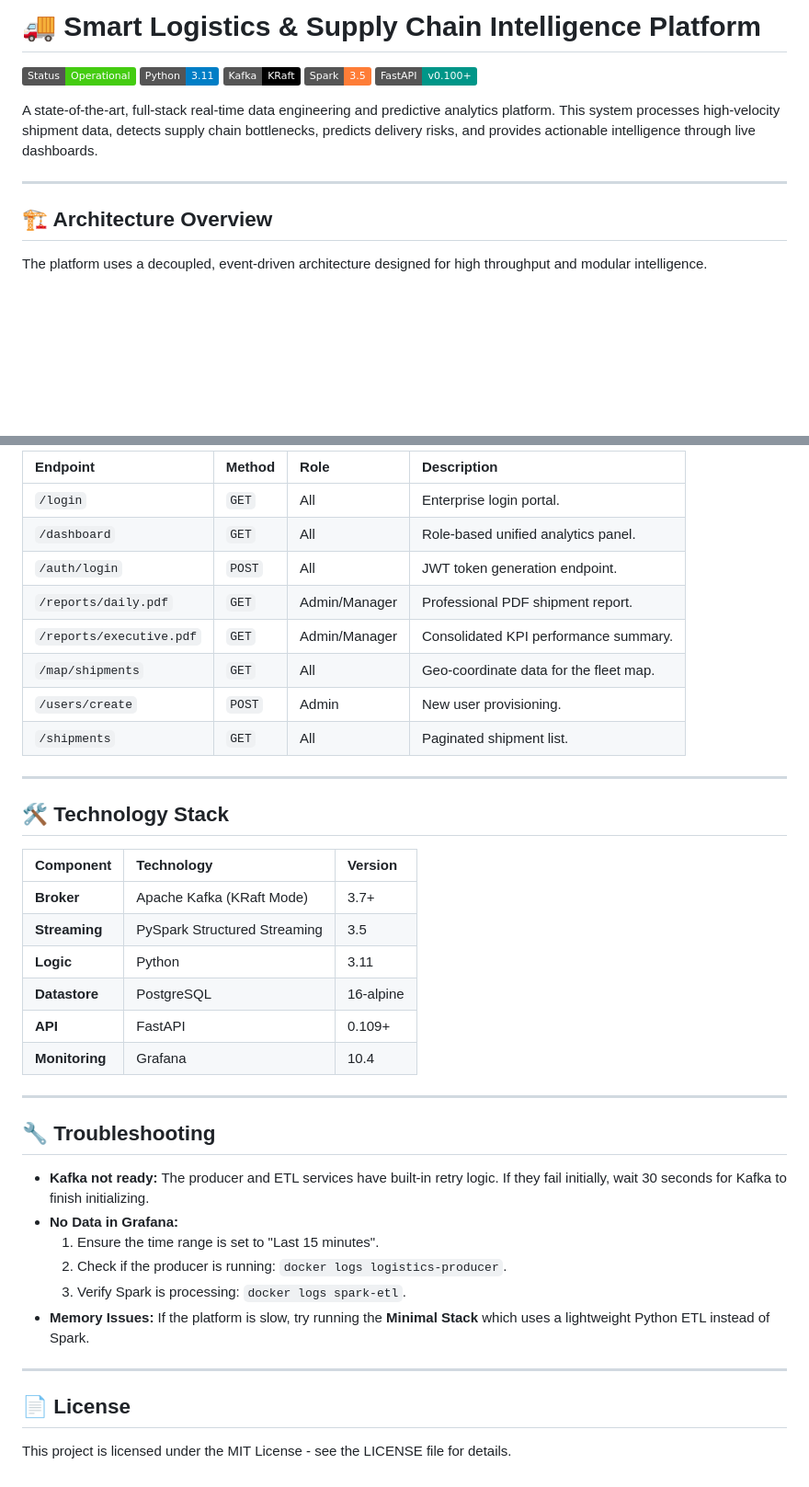
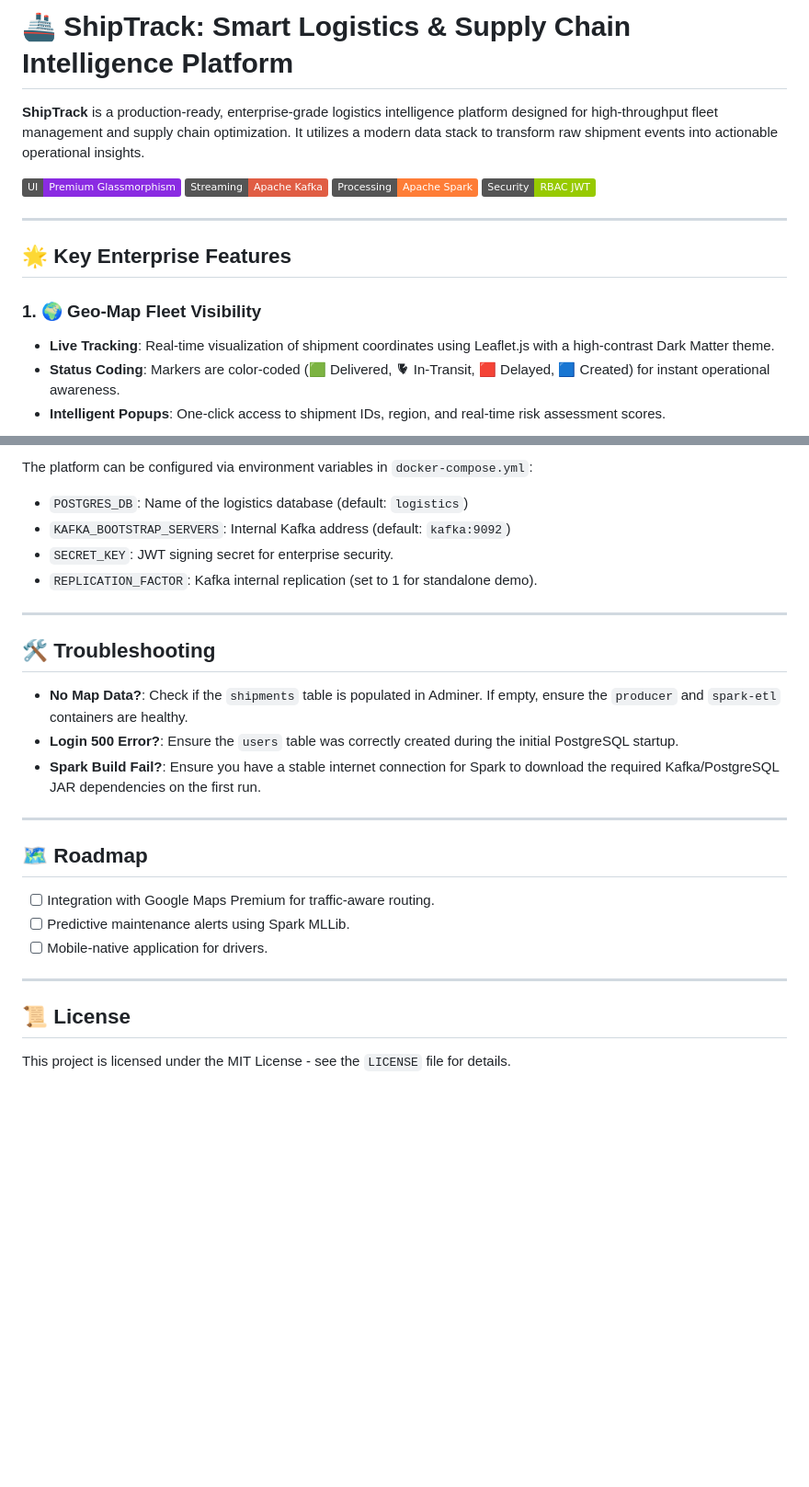
Before and after one commit to sahil352005/ShipTrack, a Markdown page: README.md, 2 parts joined by grey strips. Shown at 92% size. GitHub-like rendering; badges without logos; blank space fills up the shorter version.

```diff
--- a/README.md
+++ b/README.md
@@ -1,16 +1,18 @@
-# 🚚 Smart Logistics & Supply Chain Intelligence Platform
+# 🚢 ShipTrack: Smart Logistics & Supply Chain Intelligence Platform
 
-![Status](https://img.shields.io/badge/Status-Operational-brightgreen)
-![Python](https://img.shields.io/badge/Python-3.11-blue)
-![Kafka](https://img.shields.io/badge/Kafka-KRaft-black)
-![Spark](https://img.shields.io/badge/Spark-3.5-orange)
-![FastAPI](https://img.shields.io/badge/FastAPI-v0.100+-009688)
+**ShipTrack** is a production-ready, enterprise-grade logistics intelligence platform designed for high-throughput fleet management and supply chain optimization. It utilizes a modern data stack to transform raw shipment events into actionable operational insights.
 
-A state-of-the-art, full-stack real-time data engineering and predictive analytics platform. This system processes high-velocity shipment data, detects supply chain bottlenecks, predicts delivery risks, and provides actionable intelligence through live dashboards.
+![Premium Dashboard](https://img.shields.io/badge/UI-Premium_Glassmorphism-blueviolet)
+![Real-time](https://img.shields.io/badge/Streaming-Apache_Kafka-red)
+![Analytics](https://img.shields.io/badge/Processing-Apache_Spark-orange)
+![Security](https://img.shields.io/badge/Security-RBAC_JWT-green)
 
 ---
 
-## 🏗️ Architecture Overview
+## 🌟 Key Enterprise Features
 
-The platform uses a decoupled, event-driven architecture designed for high throughput and modular intelligence.
+### 1. 🌍 Geo-Map Fleet Visibility
+- **Live Tracking**: Real-time visualization of shipment coordinates using Leaflet.js with a high-contrast Dark Matter theme.
+- **Status Coding**: Markers are color-coded (🟩 Delivered, 🨨 In-Transit, 🟥 Delayed, 🟦 Created) for instant operational awareness.
+- **Intelligent Popups**: One-click access to shipment IDs, region, and real-time risk assessment scores.
 
@@ -115,40 +85,27 @@ Capstone/
 
-| Endpoint | Method | Role | Description |
-| :--- | :--- | :--- | :--- |
-| `/login` | `GET` | All | Enterprise login portal. |
-| `/dashboard` | `GET` | All | Role-based unified analytics panel. |
-| `/auth/login` | `POST` | All | JWT token generation endpoint. |
-| `/reports/daily.pdf` | `GET` | Admin/Manager | Professional PDF shipment report. |
-| `/reports/executive.pdf`| `GET` | Admin/Manager | Consolidated KPI performance summary. |
-| `/map/shipments` | `GET` | All | Geo-coordinate data for the fleet map. |
-| `/users/create` | `POST` | Admin | New user provisioning. |
-| `/shipments` | `GET` | All | Paginated shipment list. |
+The platform can be configured via environment variables in `docker-compose.yml`:
+
+- `POSTGRES_DB`: Name of the logistics database (default: `logistics`)
+- `KAFKA_BOOTSTRAP_SERVERS`: Internal Kafka address (default: `kafka:9092`)
+- `SECRET_KEY`: JWT signing secret for enterprise security.
+- `REPLICATION_FACTOR`: Kafka internal replication (set to 1 for standalone demo).
 
 ---
 
-## 🛠️ Technology Stack
+## 🛠️ Troubleshooting
 
-| Component | Technology | Version |
-| :--- | :--- | :--- |
-| **Broker** | Apache Kafka (KRaft Mode) | 3.7+ |
-| **Streaming** | PySpark Structured Streaming | 3.5 |
-| **Logic** | Python | 3.11 |
-| **Datastore** | PostgreSQL | 16-alpine |
-| **API** | FastAPI | 0.109+ |
-| **Monitoring** | Grafana | 10.4 |
+- **No Map Data?**: Check if the `shipments` table is populated in Adminer. If empty, ensure the `producer` and `spark-etl` containers are healthy.
+- **Login 500 Error?**: Ensure the `users` table was correctly created during the initial PostgreSQL startup.
+- **Spark Build Fail?**: Ensure you have a stable internet connection for Spark to download the required Kafka/PostgreSQL JAR dependencies on the first run.
 
 ---
 
-## 🔧 Troubleshooting
-
-*   **Kafka not ready:** The producer and ETL services have built-in retry logic. If they fail initially, wait 30 seconds for Kafka to finish initializing.
-*   **No Data in Grafana:**
-    1. Ensure the time range is set to "Last 15 minutes".
-    2. Check if the producer is running: `docker logs logistics-producer`.
-    3. Verify Spark is processing: `docker logs spark-etl`.
-*   **Memory Issues:** If the platform is slow, try running the **Minimal Stack** which uses a lightweight Python ETL instead of Spark.
+## 🗺️ Roadmap
+- [ ] Integration with Google Maps Premium for traffic-aware routing.
+- [ ] Predictive maintenance alerts using Spark MLLib.
+- [ ] Mobile-native application for drivers.
 
 ---
 
-## 📄 License
-This project is licensed under the MIT License - see the LICENSE file for details.
+## 📜 License
+This project is licensed under the MIT License - see the `LICENSE` file for details.
```
Also changed, not shown: other parts of README.md (+43 -75 lines).
